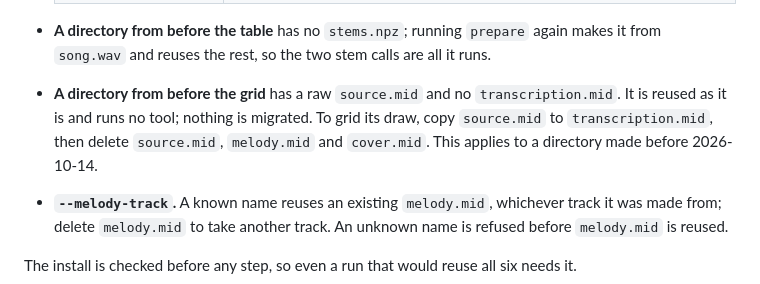
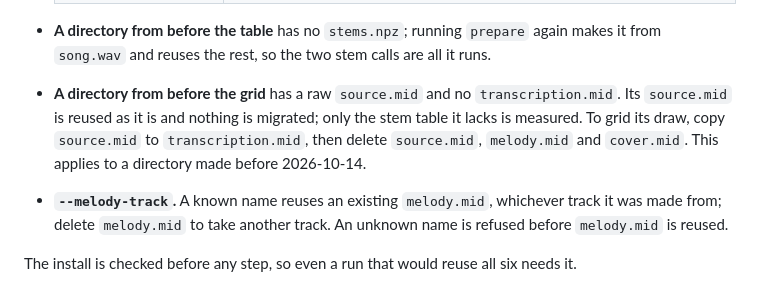
Before and after one commit to zeikar/pianoize, a Markdown page: docs/preparing.md, the part around the change. GitHub-like rendering.

```diff
--- a/docs/preparing.md
+++ b/docs/preparing.md
@@ -199,7 +199,7 @@ A step whose output is already in `DIR` is skipped, with `reusing <path>`, and t
   | `stems.npz` | `stems.npz` alone: the stems are separated again from `song.wav` |
 
 - **A directory from before the table** has no `stems.npz`; running `prepare` again makes it from `song.wav` and reuses the rest, so the two stem calls are all it runs.
-- **A directory from before the grid** has a raw `source.mid` and no `transcription.mid`. It is reused as it is and runs no tool; nothing is migrated. To grid its draw, copy `source.mid` to `transcription.mid`, then delete `source.mid`, `melody.mid` and `cover.mid`. This applies to a directory made before 2026-10-14.
+- **A directory from before the grid** has a raw `source.mid` and no `transcription.mid`. Its `source.mid` is reused as it is and nothing is migrated; only the stem table it lacks is measured. To grid its draw, copy `source.mid` to `transcription.mid`, then delete `source.mid`, `melody.mid` and `cover.mid`. This applies to a directory made before 2026-10-14.
 - **`--melody-track`.** A known name reuses an existing `melody.mid`, whichever track it was made from; delete `melody.mid` to take another track. An unknown name is refused before `melody.mid` is reused.
 
 The install is checked before any step, so even a run that would reuse all six needs it.
```
Also changed, not shown: CLAUDE.md (+1 -1 lines).
